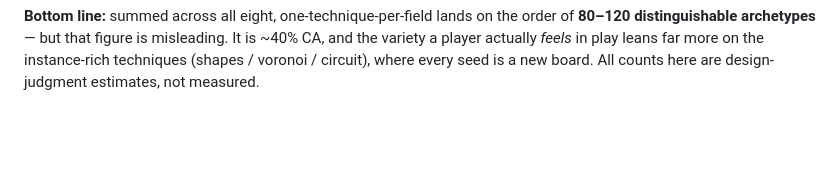
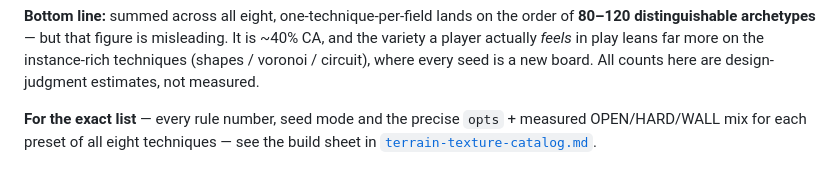
Before and after one commit to kleer001/override, a Markdown page: research/terrain-textures.md, the part around the change. Drawn GitHub-style; blank space fills up the shorter version.

```diff
--- a/research/terrain-textures.md
+++ b/research/terrain-textures.md
@@ -261,3 +261,7 @@ order of **80–120 distinguishable archetypes** — but that figure is misleadi
 It is ~40% CA, and the variety a player actually *feels* in play leans far more on
 the instance-rich techniques (shapes / voronoi / circuit), where every seed is a
 new board. All counts here are design-judgment estimates, not measured.
+
+**For the exact list** — every rule number, seed mode and the precise `opts` +
+measured OPEN/HARD/WALL mix for each preset of all eight techniques — see the
+build sheet in [`terrain-texture-catalog.md`](terrain-texture-catalog.md).
```
Also changed, not shown: research/terrain-texture-catalog.md (added, +225 -0 lines).
